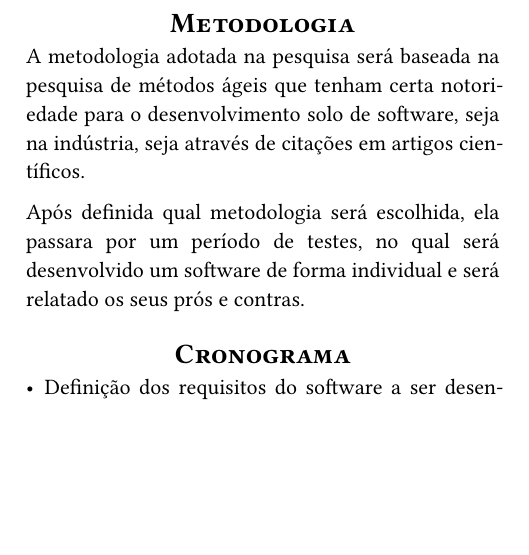
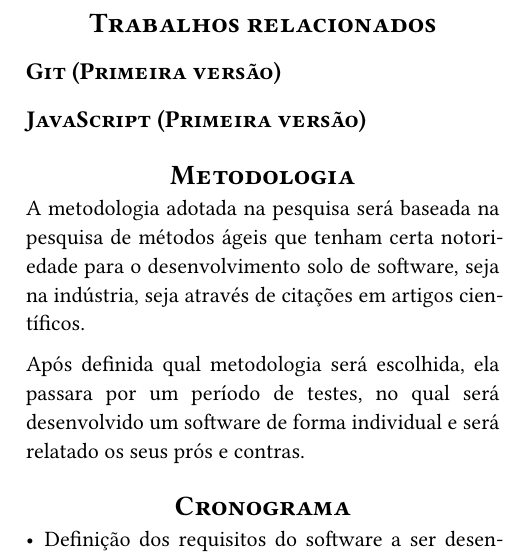
Before and after one commit to NunesAzevedo/individual_agile_software_development, a Typst document (elaboracao_projeto/Metodologias_de_desenvolvimento_de_software_agil_individual.typ, which reads elaboracao_projeto/components/related_works.typ): part of one column of page 1 of 2, cut at the place of the change, the shorter picture padded with empty space. Compiled offline with Typst 0.15.

Commit message:
Adição do tópico de trabalhos relacionados

```diff
--- /dev/null
+++ b/elaboracao_projeto/components/related_works.typ
@@ -0,0 +1,19 @@
+// Estudar possibilidade de fazer outro tópico sobre
+// breve estudo de casos para adicionar casos reais
+// de softwares desenvolvidos de forma solo
+//
+// - Pode ser interessante citar "empresas de um homem só"
+//   na idústria de software
+//
+// Prioridades a serem levadas em consideração para o cenário
+// de desenvolvimento solo
+//  - Evitar sobrecarga (burnout)
+//  - Compensar o fato de não ter uma equipe, com outras
+//    pessoas para revisar e testar diferentes etapas do projeto
+//
+
+= Trabalhos relacionados
+
+== Git (Primeira versão)
+
+== JavaScript (Primeira versão)
```
Also changed, not shown: elaboracao_projeto/Metodologias_de_desenvolvimento_de_software_agil_individual.typ (+1 -0 lines).
